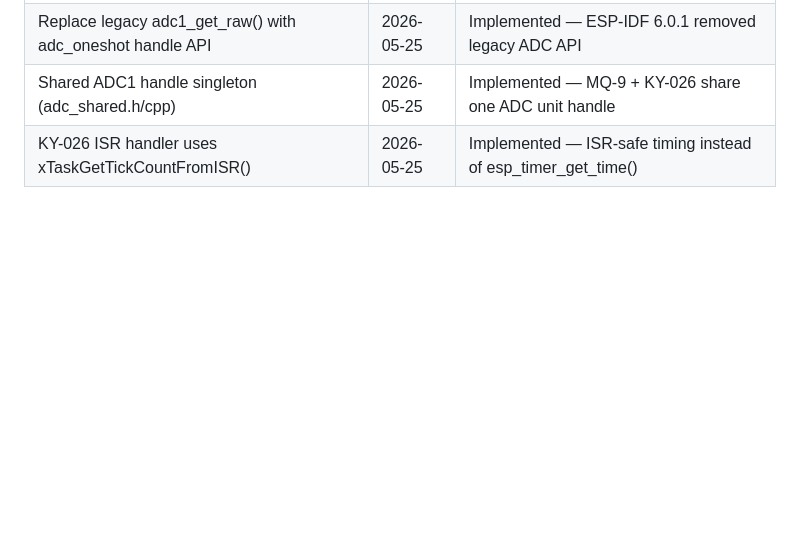
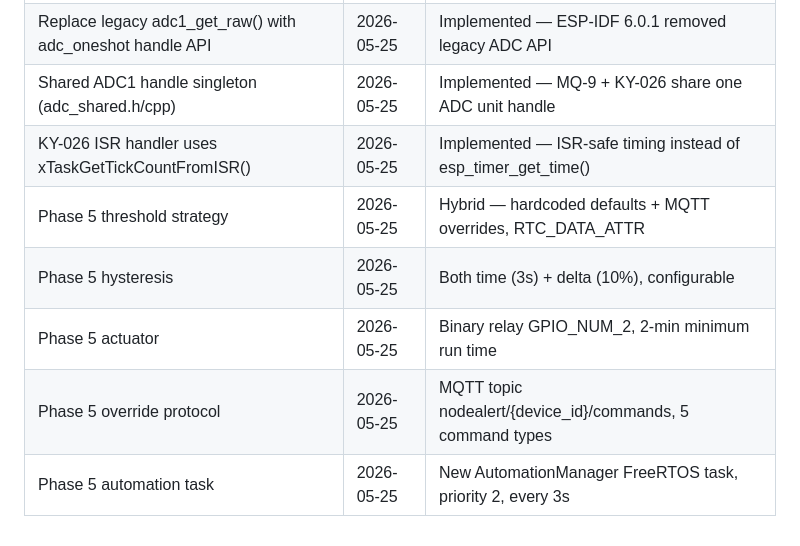
Before and after one commit to sebapalavecino2003/IC2, a Markdown page: .planning/STATE.md, the part around one of its changes. Drawn GitHub-style; blank space fills up the shorter version.

```diff
--- a/.planning/STATE.md
+++ b/.planning/STATE.md
@@ -93,3 +94,8 @@ See: `.planning/PROJECT.md` (updated 2026-05-24)
 | Replace legacy adc1_get_raw() with adc_oneshot handle API | 2026-05-25 | Implemented — ESP-IDF 6.0.1 removed legacy ADC API |
 | Shared ADC1 handle singleton (adc_shared.h/cpp) | 2026-05-25 | Implemented — MQ-9 + KY-026 share one ADC unit handle |
 | KY-026 ISR handler uses xTaskGetTickCountFromISR() | 2026-05-25 | Implemented — ISR-safe timing instead of esp_timer_get_time() |
+| Phase 5 threshold strategy | 2026-05-25 | Hybrid — hardcoded defaults + MQTT overrides, RTC_DATA_ATTR |
+| Phase 5 hysteresis | 2026-05-25 | Both time (3s) + delta (10%), configurable |
+| Phase 5 actuator | 2026-05-25 | Binary relay GPIO_NUM_2, 2-min minimum run time |
+| Phase 5 override protocol | 2026-05-25 | MQTT topic nodealert/{device_id}/commands, 5 command types |
+| Phase 5 automation task | 2026-05-25 | New AutomationManager FreeRTOS task, priority 2, every 3s |
```
Also changed, not shown: other parts of .planning/STATE.md (+23 -22 lines).
